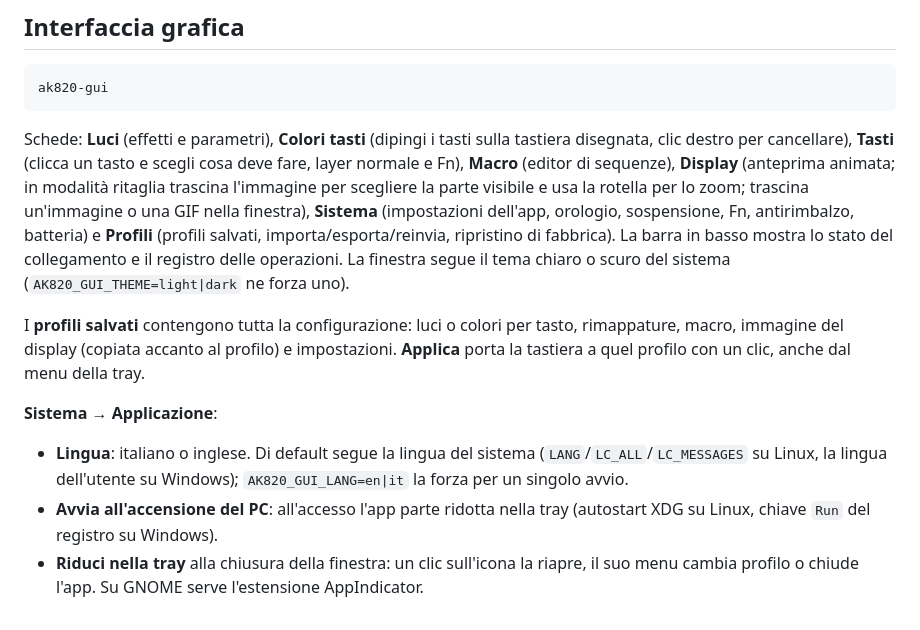
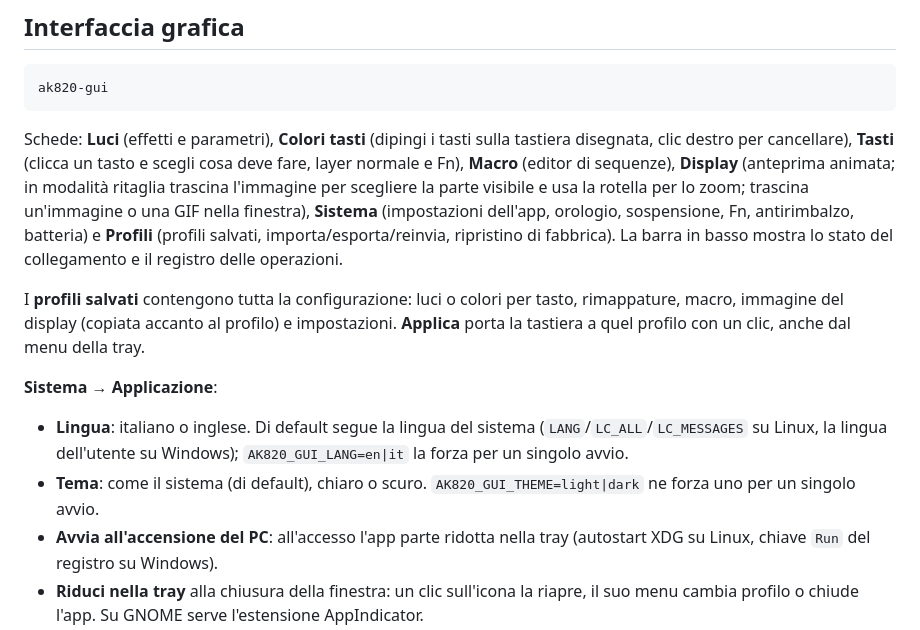
Before and after one commit to deddroid/ak820-rs, a Markdown page: README.it.md, the part around the change. Rendered like a GitHub page.

```diff
--- a/README.it.md
+++ b/README.it.md
@@ -117,8 +117,7 @@ ritaglia trascina l'immagine per scegliere la parte visibile e usa la rotella pe
 trascina un'immagine o una GIF nella finestra), **Sistema** (impostazioni dell'app, orologio,
 sospensione, Fn, antirimbalzo, batteria) e **Profili** (profili salvati, importa/esporta/reinvia,
 ripristino di fabbrica). La barra in basso mostra lo stato del collegamento e il registro delle
-operazioni. La finestra segue il tema chiaro o scuro del sistema (`AK820_GUI_THEME=light|dark`
-ne forza uno).
+operazioni.
 
 I **profili salvati** contengono tutta la configurazione: luci o colori per tasto, rimappature,
 macro, immagine del display (copiata accanto al profilo) e impostazioni. **Applica** porta la
@@ -129,6 +128,8 @@ tastiera a quel profilo con un clic, anche dal menu della tray.
 - **Lingua**: italiano o inglese. Di default segue la lingua del sistema
   (`LANG`/`LC_ALL`/`LC_MESSAGES` su Linux, la lingua dell'utente su Windows);
   `AK820_GUI_LANG=en|it` la forza per un singolo avvio.
+- **Tema**: come il sistema (di default), chiaro o scuro. `AK820_GUI_THEME=light|dark` ne forza
+  uno per un singolo avvio.
 - **Avvia all'accensione del PC**: all'accesso l'app parte ridotta nella tray (autostart XDG su
   Linux, chiave `Run` del registro su Windows).
 - **Riduci nella tray** alla chiusura della finestra: un clic sull'icona la riapre, il suo menu
```
Also changed, not shown: CHANGELOG.md (+6 -0 lines), README.md (+3 -2 lines), docs/screenshots/1-lighting.png, docs/screenshots/3-keys.png, docs/screenshots/5-screen.png, docs/screenshots/6-system.png, docs/screenshots/7-profiles.png, 3 other files.
